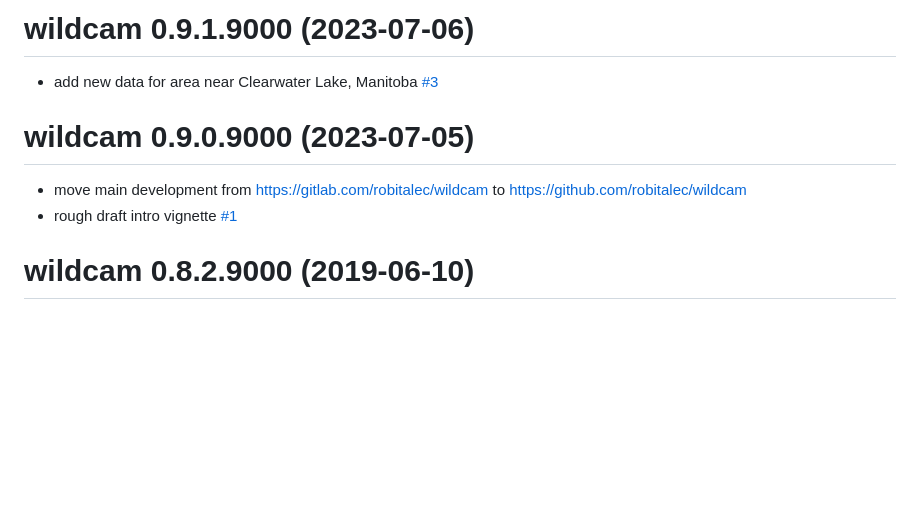
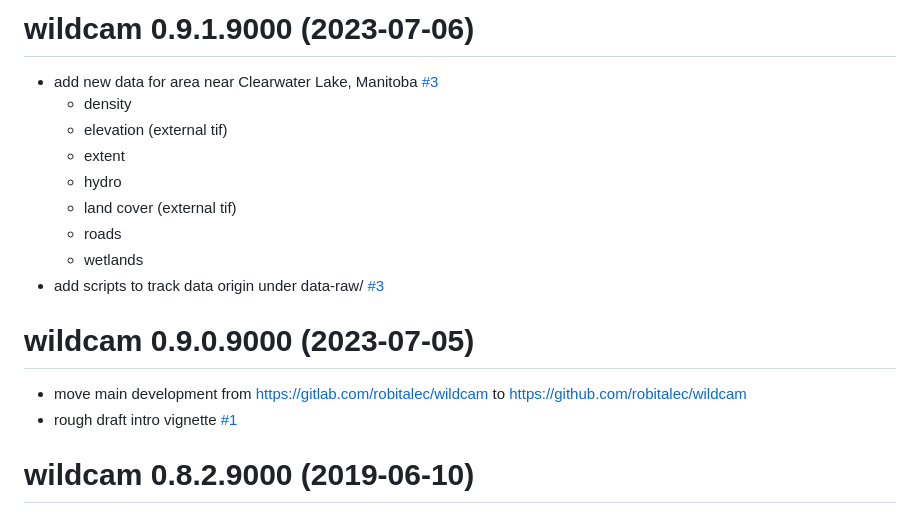
Before and after one commit to robitalec/camtrapmonitoring, a Markdown page: NEWS.md, the part around the change. Drawn GitHub-style; blank space fills up the shorter version.

Commit message:
more news details

```diff
--- a/NEWS.md
+++ b/NEWS.md
@@ -1,12 +1,22 @@
 # wildcam 0.9.1.9000 (2023-07-06)
 
 * add new data for area near Clearwater Lake, Manitoba [#3](https://github.com/robitalec/wildcam/pull/3)
+	- density
+	- elevation (external tif)
+	- extent
+	- hydro
+	- land cover (external tif)
+	- roads
+	- wetlands
+* add scripts to track data origin under data-raw/ [#3](https://github.com/robitalec/wildcam/pull/3)
+
 
 
 # wildcam 0.9.0.9000 (2023-07-05)
 
 * move main development from https://gitlab.com/robitalec/wildcam to https://github.com/robitalec/wildcam
 * rough draft intro vignette [#1](https://github.com/robitalec/wildcam/pull/1)
+
 
 
 # wildcam 0.8.2.9000 (2019-06-10)
```
